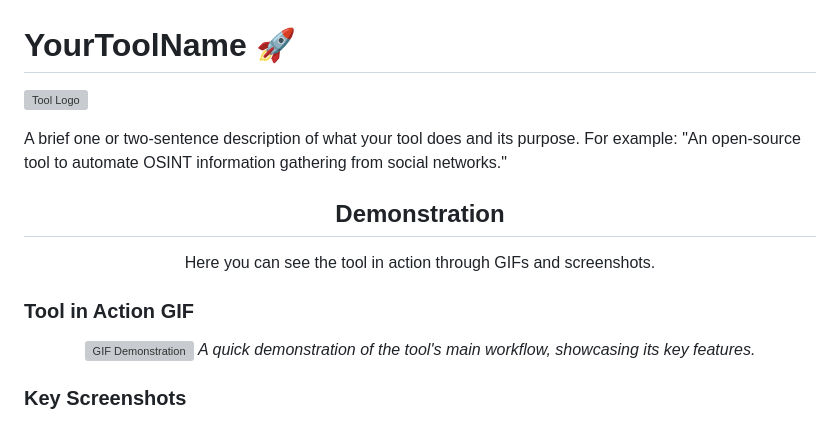
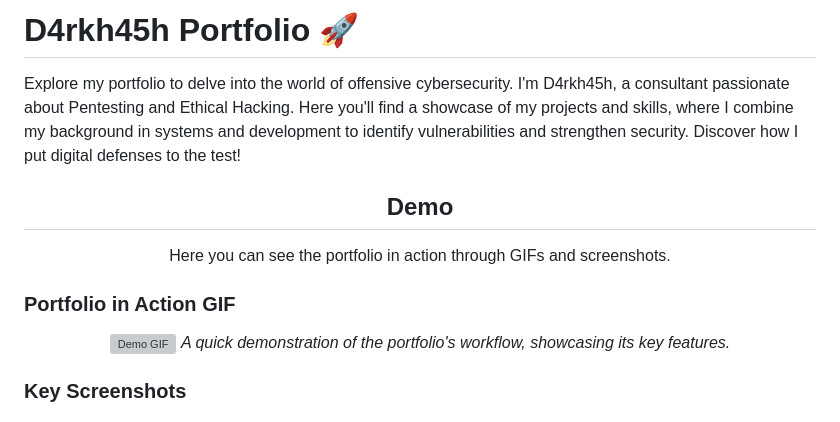
Before and after one commit to D4rkh45h/D4rkh45h.github.io, a Markdown page: README.en.md, the part around one of its changes. Rendered like a GitHub page; grey boxes are pictures that could not be loaded.

```diff
--- a/README.en.md
+++ b/README.en.md
@@ -11,24 +28,18 @@
+# D4rkh45h Portfolio 🚀
+
+Explore my portfolio to delve into the world of offensive cybersecurity. I'm D4rkh45h, a consultant passionate about Pentesting and Ethical Hacking. Here you'll find a showcase of my projects and skills, where I combine my background in systems and development to identify vulnerabilities and strengthen security. Discover how I put digital defenses to the test!
+
+<h2 align="center">Demo</h2>
+
+<p align="center">
+  Here you can see the portfolio in action through GIFs and screenshots.
 </p>
 
-# YourToolName 🚀
-
-![Tool Logo](URL_OF_YOUR_TOOL_LOGO_HERE)
-<!-- If you don't have a logo, you can remove the line above or use a generic icon. -->
-
-A brief one or two-sentence description of what your tool does and its purpose.
-For example: "An open-source tool to automate OSINT information gathering from social networks."
-
-<h2 align="center">Demonstration</h2>
+### Portfolio in Action GIF
 
 <p align="center">
-  Here you can see the tool in action through GIFs and screenshots.
-</p>
-
-### Tool in Action GIF
-
-<p align="center">
-  <img src="URL_OF_YOUR_GIF_HERE" alt="GIF Demonstration" style="max-width: 100%; height: auto; display: block; margin: 0 auto;">
-  <em>A quick demonstration of the tool's main workflow, showcasing its key features.</em>
+  <img src="/assets/img/gif1.gif" alt="Demo GIF" style="max-width: 100%; height: auto; display: block; margin: 0 auto;">
+  <em>A quick demonstration of the portfolio's workflow, showcasing its key features.</em>
 </p>
 
 ### Key Screenshots
```
Also changed, not shown: other parts of README.en.md (+48 -53 lines).
